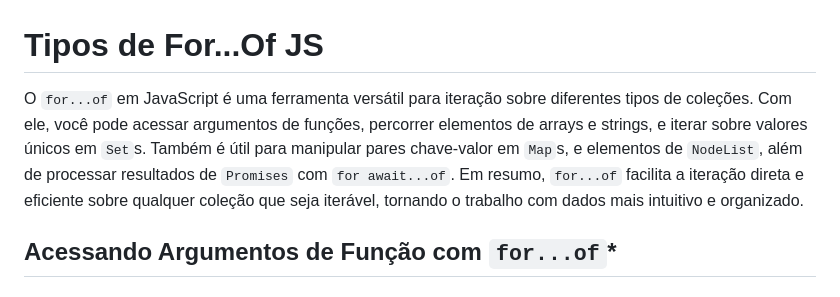
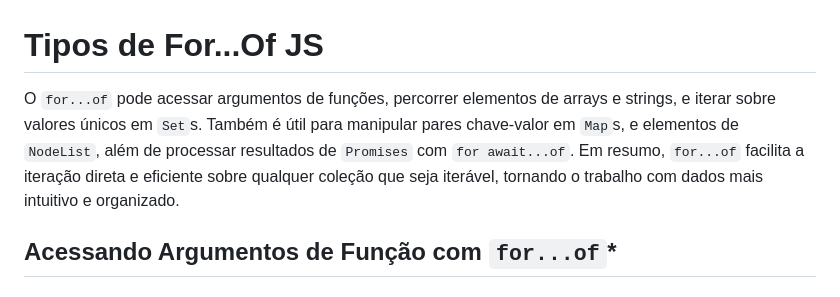
Before and after one commit to roccocaco/types-of-for...of-JS, a Markdown page: README.md, the part around the change. GitHub-like rendering.

```diff
--- a/README.md
+++ b/README.md
@@ -1,6 +1,6 @@
 # Tipos de For...Of JS
 
-O `for...of` em JavaScript é uma ferramenta versátil para iteração sobre diferentes tipos de coleções. Com ele, você pode acessar argumentos de funções, percorrer elementos de arrays e strings, e iterar sobre valores únicos em `Set`s. Também é útil para manipular pares chave-valor em `Map`s, e elementos de `NodeList`, além de processar resultados de `Promises` com `for await...of`. Em resumo, `for...of` facilita a iteração direta e eficiente sobre qualquer coleção que seja iterável, tornando o trabalho com dados mais intuitivo e organizado.
+O `for...of`  pode acessar argumentos de funções, percorrer elementos de arrays e strings, e iterar sobre valores únicos em `Set`s. Também é útil para manipular pares chave-valor em `Map`s, e elementos de `NodeList`, além de processar resultados de `Promises` com `for await...of`. Em resumo, `for...of` facilita a iteração direta e eficiente sobre qualquer coleção que seja iterável, tornando o trabalho com dados mais intuitivo e organizado.
 
 ## Acessando Argumentos de Função com `for...of`*
 
```
